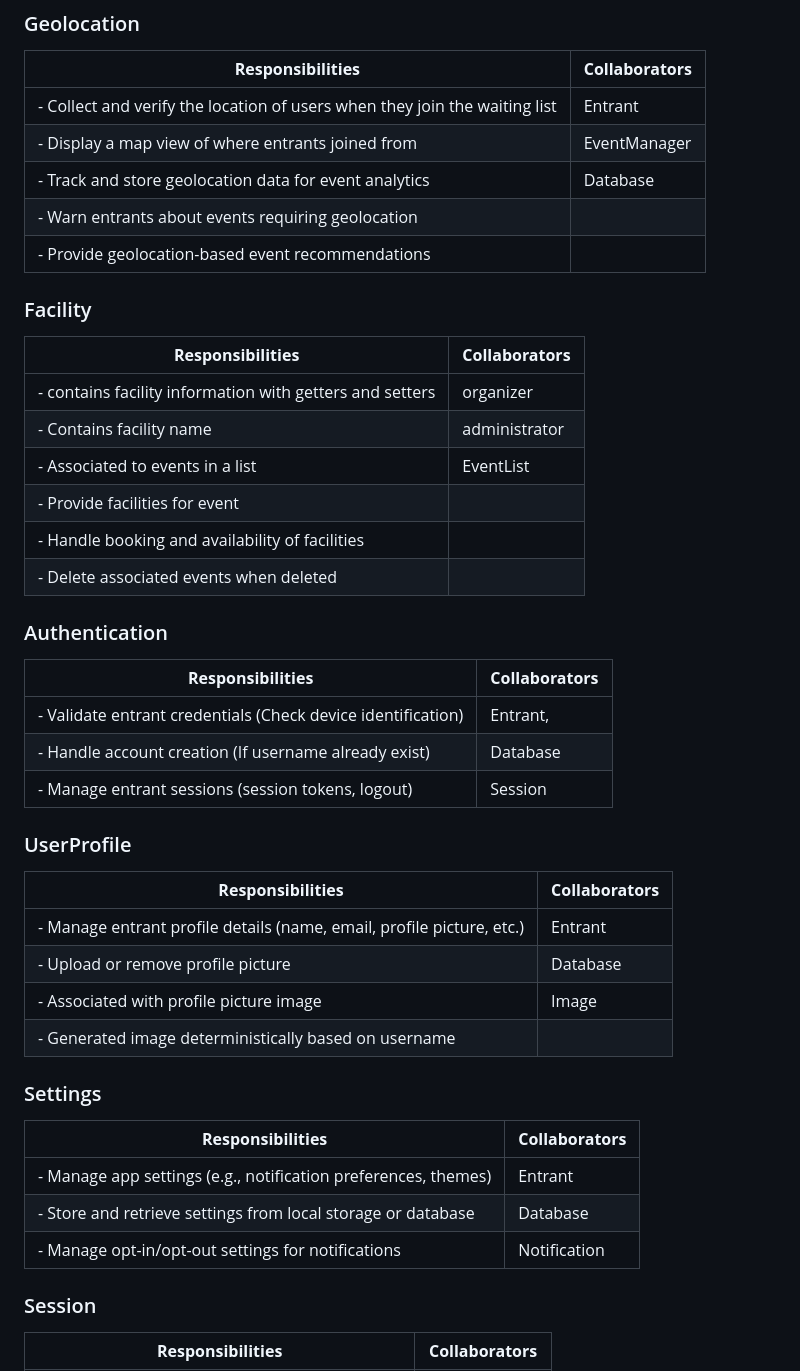
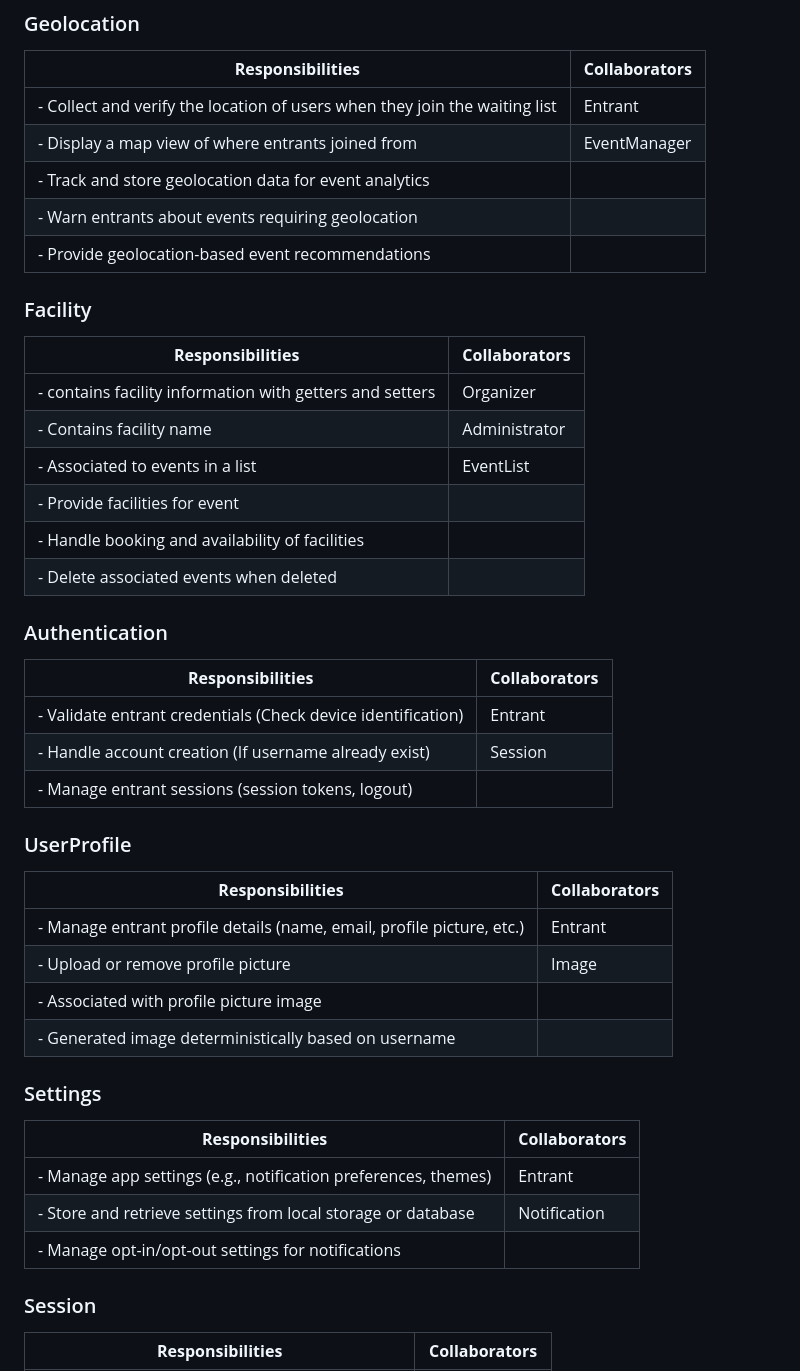
Before and after one commit to CMPUT301F24marill/marill-many-events, a Markdown page: doc/crcwiki.md, the part around the change. Rendered like a GitHub page.

```diff
--- a/doc/crcwiki.md
+++ b/doc/crcwiki.md
@@ -99,7 +99,7 @@
 |----------------------------------------------------------------------------------------------------|---------------------------------|
 | - Collect and verify the location of users when they join the waiting list                          | Entrant                        |
 | - Display a map view of where entrants joined from                                                  | EventManager                         |
-| - Track and store geolocation data for event analytics                                              | Database                         |
+| - Track and store geolocation data for event analytics                                              |                          |
 | - Warn entrants about events requiring geolocation                                   |            |
 | - Provide geolocation-based event recommendations                                    |       |
 
@@ -108,8 +108,8 @@
 ### Facility
 | **Responsibilities**                                                                               | **Collaborators**               |
 |----------------------------------------------------------------------------------------------------|---------------------------------|
-| - contains facility information with getters and setters                                         | organizer                          |
-| - Contains facility name                                                                           | administrator                  |
+| - contains facility information with getters and setters                                         | Organizer                          |
+| - Contains facility name                                                                           | Administrator                  |
 | - Associated to events in a list                                                                 | EventList                          |
 | - Provide facilities for event                                                                    |                           |
 | - Handle booking and availability of facilities                                                      |                    |
@@ -119,17 +119,17 @@
 ### Authentication
 | **Responsibilities**                                                                               | **Collaborators**               |
 |----------------------------------------------------------------------------------------------------|---------------------------------|
-| - Validate entrant credentials (Check device identification)                                                             | Entrant,                |
-| - Handle account creation (If username already exist)                                                                | Database               |
-| - Manage entrant sessions (session tokens, logout)                                      | Session    |
+| - Validate entrant credentials (Check device identification)                                                             | Entrant                |
+| - Handle account creation (If username already exist)                                                                |  Session                 |
+| - Manage entrant sessions (session tokens, logout)                                      | |
 
 ### UserProfile
 
 | **Responsibilities**                                                                 | **Collaborators**  |
 |--------------------------------------------------------------------------------------|-------------------|
 | - Manage entrant profile details (name, email, profile picture, etc.)                   | Entrant    |
-| - Upload or remove profile picture                                                   | Database        |
-| - Associated with profile picture image                | Image         |
+| - Upload or remove profile picture                                                   |Image          |
+| - Associated with profile picture image                | |
 | - Generated image deterministically based on username                |          |
 
 
@@ -138,8 +138,8 @@
 | **Responsibilities**                                                                 | **Collaborators**  |
 |--------------------------------------------------------------------------------------|-------------------|
 | - Manage app settings (e.g., notification preferences, themes)                       | Entrant |
-| - Store and retrieve settings from local storage or database                         | Database          |
-| - Manage opt-in/opt-out settings for notifications                                   | Notification             |
+| - Store and retrieve settings from local storage or database                         |Notification              |
+| - Manage opt-in/opt-out settings for notifications                                   | |
 
 
 
```
